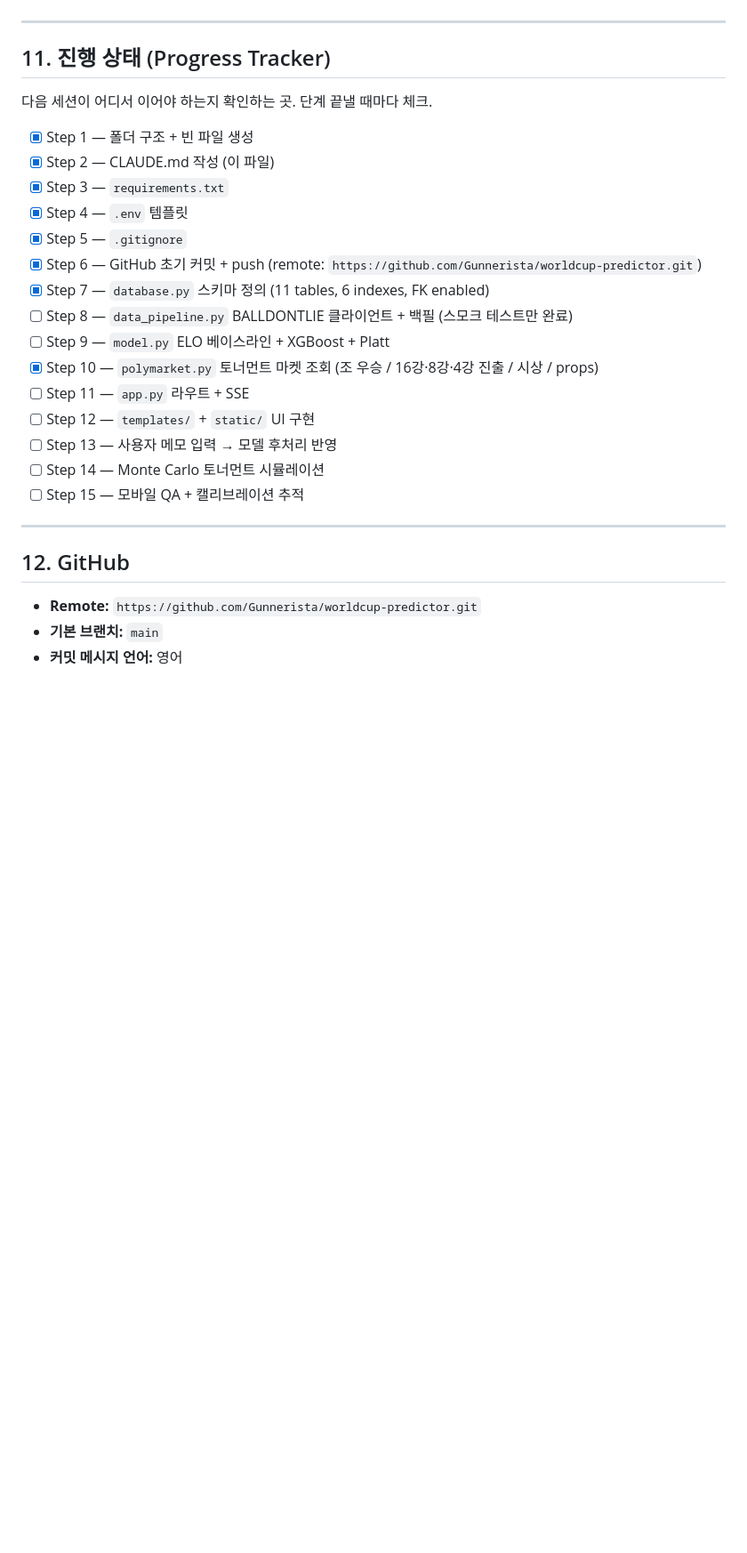
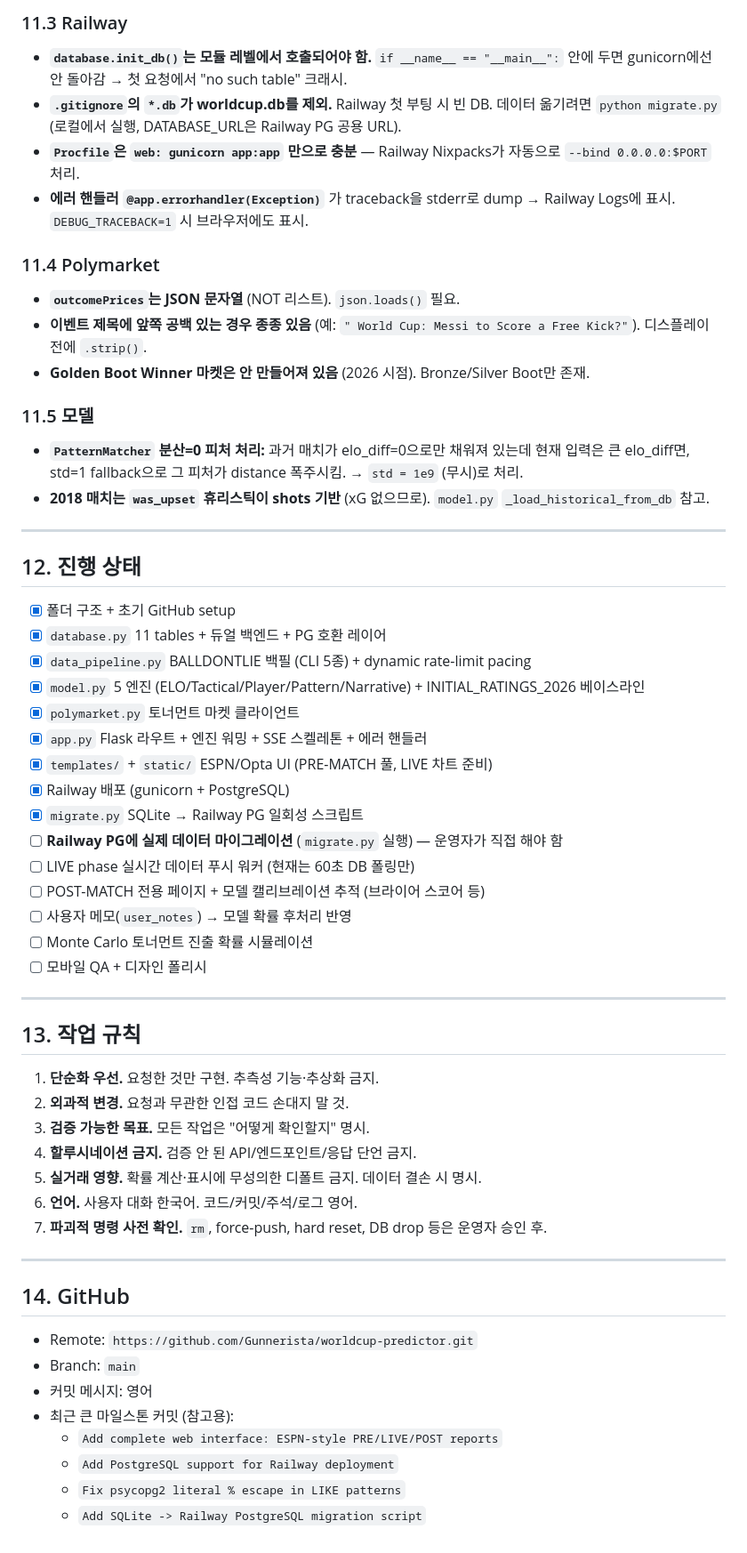
Before and after one commit to Gunnerista/worldcup-predictor, a Markdown page: CLAUDE.md, the part around one of its changes. Shown at 89% size. GitHub-like rendering; blank space fills up the shorter version.

```diff
--- a/CLAUDE.md
+++ b/CLAUDE.md
@@ -187,30 +178,59 @@ FLASK_DEBUG=True
+### 11.3 Railway
+- **`database.init_db()`는 모듈 레벨에서 호출되어야 함.** `if __name__ == "__main__":` 안에 두면 gunicorn에선 안 돌아감 → 첫 요청에서 "no such table" 크래시.
+- **`.gitignore`의 `*.db`가 worldcup.db를 제외.** Railway 첫 부팅 시 빈 DB. 데이터 옮기려면 `python migrate.py` (로컬에서 실행, DATABASE_URL은 Railway PG 공용 URL).
+- **`Procfile`은 `web: gunicorn app:app` 만으로 충분** — Railway Nixpacks가 자동으로 `--bind 0.0.0.0:$PORT` 처리.
+- **에러 핸들러 `@app.errorhandler(Exception)`** 가 traceback을 stderr로 dump → Railway Logs에 표시. `DEBUG_TRACEBACK=1` 시 브라우저에도 표시.
+
+### 11.4 Polymarket
+- **`outcomePrices`는 JSON 문자열** (NOT 리스트). `json.loads()` 필요.
+- **이벤트 제목에 앞쪽 공백 있는 경우 종종 있음** (예: `" World Cup: Messi to Score a Free Kick?"`). 디스플레이 전에 `.strip()`.
+- **Golden Boot Winner 마켓은 안 만들어져 있음** (2026 시점). Bronze/Silver Boot만 존재.
+
+### 11.5 모델
+- **`PatternMatcher` 분산=0 피처 처리:** 과거 매치가 elo_diff=0으로만 채워져 있는데 현재 입력은 큰 elo_diff면, std=1 fallback으로 그 피처가 distance 폭주시킴. → `std = 1e9` (무시)로 처리.
+- **2018 매치는 `was_upset` 휴리스틱이 shots 기반** (xG 없으므로). `model.py` `_load_historical_from_db` 참고.
 
 ---
 
-## 11. 진행 상태 (Progress Tracker)
+## 12. 진행 상태
 
-다음 세션이 어디서 이어야 하는지 확인하는 곳. 단계 끝낼 때마다 체크.
-
-- [x] Step 1 — 폴더 구조 + 빈 파일 생성
-- [x] Step 2 — CLAUDE.md 작성 (이 파일)
-- [x] Step 3 — `requirements.txt`
-- [x] Step 4 — `.env` 템플릿
-- [x] Step 5 — `.gitignore`
-- [x] Step 6 — GitHub 초기 커밋 + push (remote: `https://github.com/Gunnerista/worldcup-predictor.git`)
-- [x] Step 7 — `database.py` 스키마 정의 (11 tables, 6 indexes, FK enabled)
-- [ ] Step 8 — `data_pipeline.py` BALLDONTLIE 클라이언트 + 백필 (스모크 테스트만 완료)
-- [ ] Step 9 — `model.py` ELO 베이스라인 + XGBoost + Platt
-- [x] Step 10 — `polymarket.py` 토너먼트 마켓 조회 (조 우승 / 16강·8강·4강 진출 / 시상 / props)
-- [ ] Step 11 — `app.py` 라우트 + SSE
-- [ ] Step 12 — `templates/` + `static/` UI 구현
-- [ ] Step 13 — 사용자 메모 입력 → 모델 후처리 반영
-- [ ] Step 14 — Monte Carlo 토너먼트 시뮬레이션
-- [ ] Step 15 — 모바일 QA + 캘리브레이션 추적
+- [x] 폴더 구조 + 초기 GitHub setup
+- [x] `database.py` 11 tables + 듀얼 백엔드 + PG 호환 레이어
+- [x] `data_pipeline.py` BALLDONTLIE 백필 (CLI 5종) + dynamic rate-limit pacing
+- [x] `model.py` 5 엔진 (ELO/Tactical/Player/Pattern/Narrative) + INITIAL_RATINGS_2026 베이스라인
+- [x] `polymarket.py` 토너먼트 마켓 클라이언트
+- [x] `app.py` Flask 라우트 + 엔진 워밍 + SSE 스켈레톤 + 에러 핸들러
+- [x] `templates/` + `static/` ESPN/Opta UI (PRE-MATCH 풀, LIVE 차트 준비)
+- [x] Railway 배포 (gunicorn + PostgreSQL)
+- [x] `migrate.py` SQLite → Railway PG 일회성 스크립트
+- [ ] **Railway PG에 실제 데이터 마이그레이션** (`migrate.py` 실행) — 운영자가 직접 해야 함
+- [ ] LIVE phase 실시간 데이터 푸시 워커 (현재는 60초 DB 폴링만)
+- [ ] POST-MATCH 전용 페이지 + 모델 캘리브레이션 추적 (브라이어 스코어 등)
+- [ ] 사용자 메모(`user_notes`) → 모델 확률 후처리 반영
+- [ ] Monte Carlo 토너먼트 진출 확률 시뮬레이션
+- [ ] 모바일 QA + 디자인 폴리시
 
 ---
 
-## 12. GitHub
+## 13. 작업 규칙
 
-- **Remote:** `https://github.com/Gunnerista/worldcup-predictor.git`
-- **기본 브랜치:** `main`
-- **커밋 메시지 언어:** 영어
+1. **단순화 우선.** 요청한 것만 구현. 추측성 기능·추상화 금지.
+2. **외과적 변경.** 요청과 무관한 인접 코드 손대지 말 것.
+3. **검증 가능한 목표.** 모든 작업은 "어떻게 확인할지" 명시.
+4. **할루시네이션 금지.** 검증 안 된 API/엔드포인트/응답 단언 금지.
+5. **실거래 영향.** 확률 계산·표시에 무성의한 디폴트 금지. 데이터 결손 시 명시.
+6. **언어.** 사용자 대화 한국어. 코드/커밋/주석/로그 영어.
+7. **파괴적 명령 사전 확인.** `rm`, force-push, hard reset, DB drop 등은 운영자 승인 후.
+
+---
+
+## 14. GitHub
+
+- Remote: `https://github.com/Gunnerista/worldcup-predictor.git`
+- Branch: `main`
+- 커밋 메시지: 영어
+- 최근 큰 마일스톤 커밋 (참고용):
+  - `Add complete web interface: ESPN-style PRE/LIVE/POST reports`
+  - `Add PostgreSQL support for Railway deployment`
+  - `Fix psycopg2 literal % escape in LIKE patterns`
+  - `Add SQLite -> Railway PostgreSQL migration script`
```
Also changed, not shown: other parts of CLAUDE.md (+114 -123 lines).
